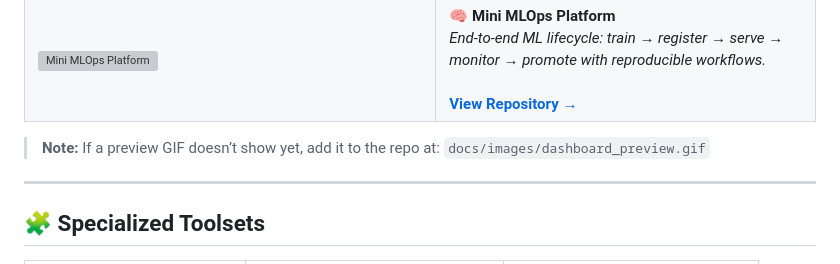
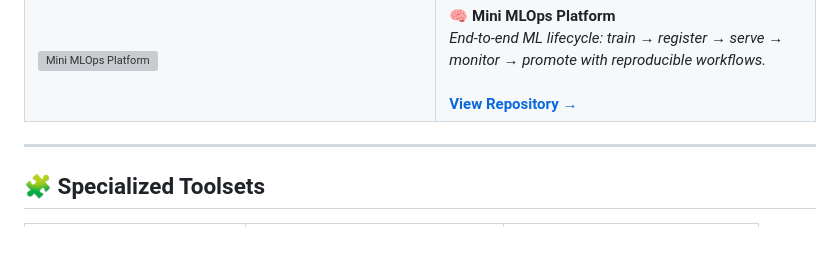
Before and after one commit to QuantuMaster007/sourabh232, a Markdown page: README.md, the part around the change. Rendered like a GitHub page; blank space fills up the shorter version; grey boxes are pictures that could not be loaded.

```diff
--- a/README.md
+++ b/README.md
@@ -66,7 +66,7 @@ I lead **end-to-end hardware and advanced manufacturing programs**, translating
  </tr>
 </table>
 
-> **Note:** If a preview GIF doesn’t show yet, add it to the repo at: `docs/images/dashboard_preview.gif`
+
 
 ---
 
```
